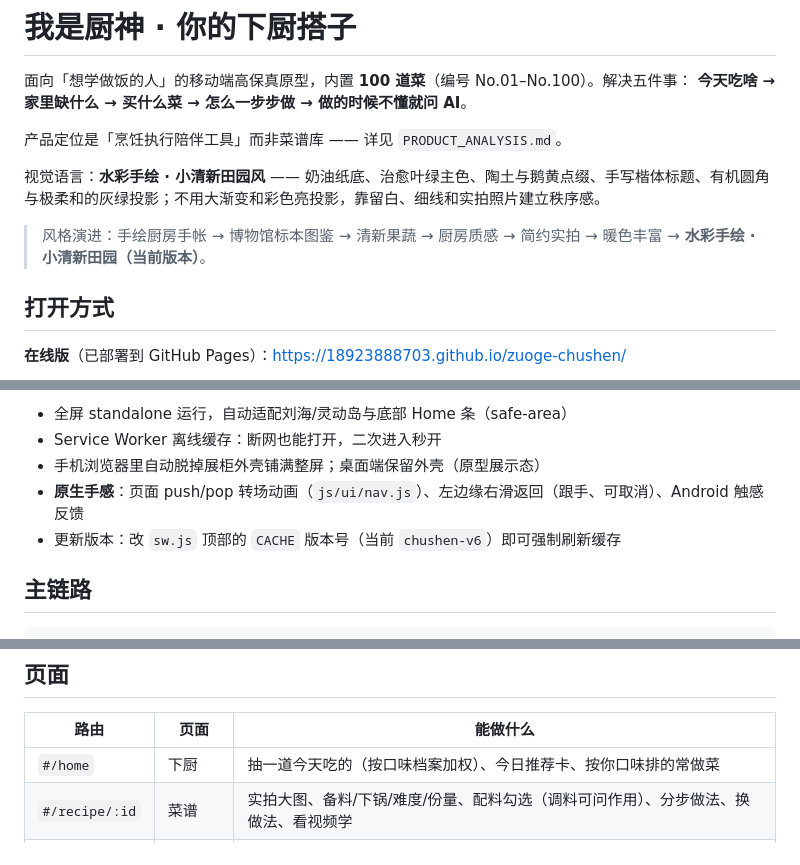
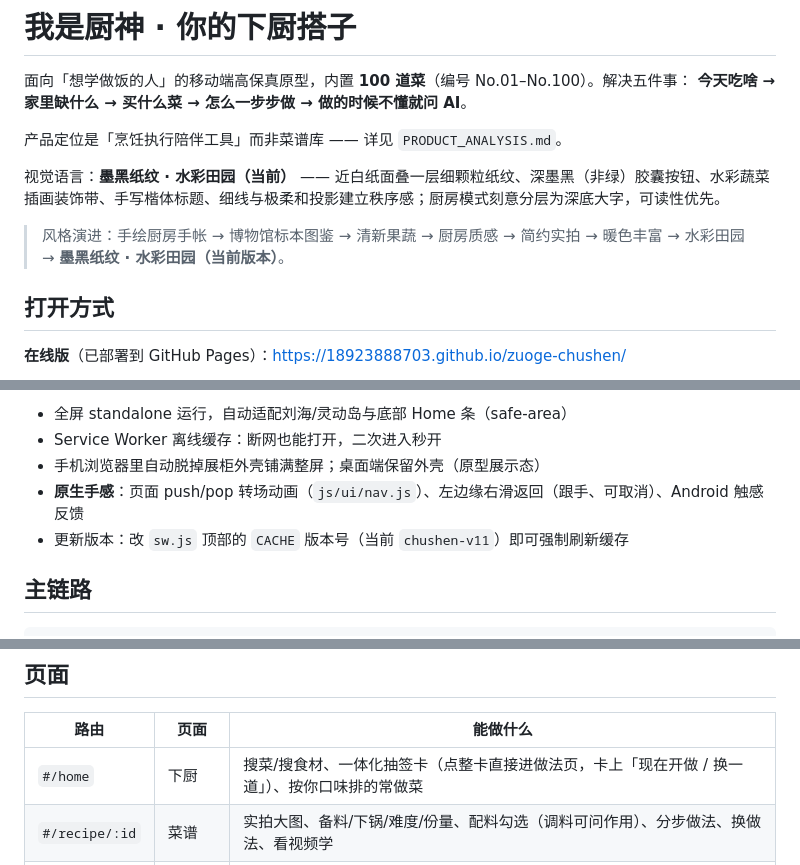
Before and after one commit to 18923888703/zuoge-chushen, a Markdown page: README.md, 3 parts joined by grey strips. Drawn GitHub-style.

Commit message:
deploy: README.md

```diff
--- a/README.md
+++ b/README.md
@@ -5,9 +5,9 @@
 
 产品定位是「烹饪执行陪伴工具」而非菜谱库 —— 详见 `PRODUCT_ANALYSIS.md`。
 
-视觉语言：**水彩手绘 · 小清新田园风** —— 奶油纸底、治愈叶绿主色、陶土与鹅黄点缀、手写楷体标题、有机圆角与极柔和的灰绿投影；不用大渐变和彩色亮投影，靠留白、细线和实拍照片建立秩序感。
+视觉语言：**墨黑纸纹 · 水彩田园（当前）** —— 近白纸面叠一层细颗粒纸纹、深墨黑（非绿）胶囊按钮、水彩蔬菜插画装饰带、手写楷体标题、细线与极柔和投影建立秩序感；厨房模式刻意分层为深底大字，可读性优先。
 
-> 风格演进：手绘厨房手帐 → 博物馆标本图鉴 → 清新果蔬 → 厨房质感 → 简约实拍 → 暖色丰富 → **水彩手绘 · 小清新田园（当前版本）**。
+> 风格演进：手绘厨房手帐 → 博物馆标本图鉴 → 清新果蔬 → 厨房质感 → 简约实拍 → 暖色丰富 → 水彩田园 → **墨黑纸纹 · 水彩田园（当前版本）**。
 
 ## 打开方式
 
@@ -31,7 +31,7 @@
 - Service Worker 离线缓存：断网也能打开，二次进入秒开
 - 手机浏览器里自动脱掉展柜外壳铺满整屏；桌面端保留外壳（原型展示态）
 - **原生手感**：页面 push/pop 转场动画（`js/ui/nav.js`）、左边缘右滑返回（跟手、可取消）、Android 触感反馈
-- 更新版本：改 `sw.js` 顶部的 `CACHE` 版本号（当前 `chushen-v6`）即可强制刷新缓存
+- 更新版本：改 `sw.js` 顶部的 `CACHE` 版本号（当前 `chushen-v11`）即可强制刷新缓存
 
 
 ## 主链路
@@ -52,7 +52,7 @@
 
 | 路由 | 页面 | 能做什么 |
 |---|---|---|
-| `#/home` | 下厨 | 抽一道今天吃的（按口味档案加权）、今日推荐卡、按你口味排的常做菜 |
+| `#/home` | 下厨 | 搜菜/搜食材、一体化抽签卡（点整卡直接进做法页，卡上「现在开做 / 换一道」）、按你口味排的常做菜 |
 | `#/recipe/:id` | 菜谱 | 实拍大图、备料/下锅/难度/份量、配料勾选（调料可问作用）、分步做法、换做法、看视频学 |
 | `#/shopping` | 买菜清单 | 按蔬菜/肉蛋/水产/调料分组，勾选划线，手动补录 |
 | `#/cook/:id` | 下厨模式 | 全屏单步、圆环计时器、后台迷你计时条、随时问厨房搭子 |
```
